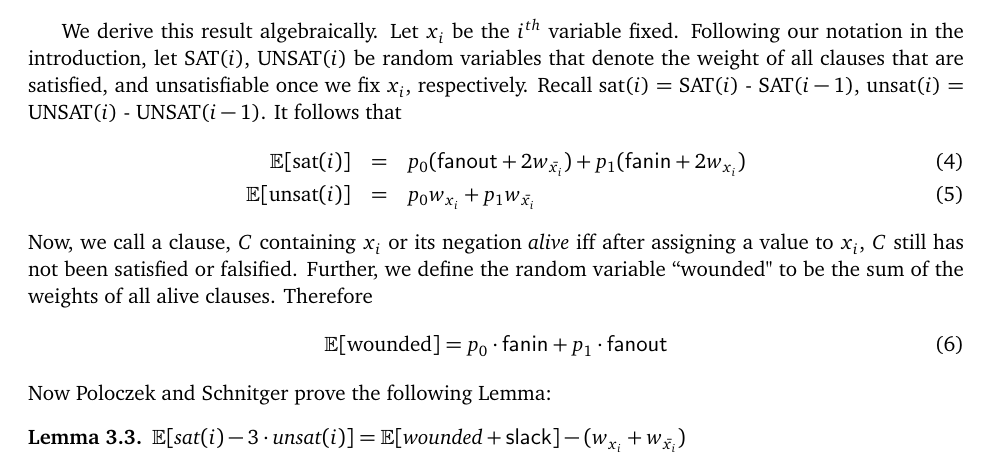
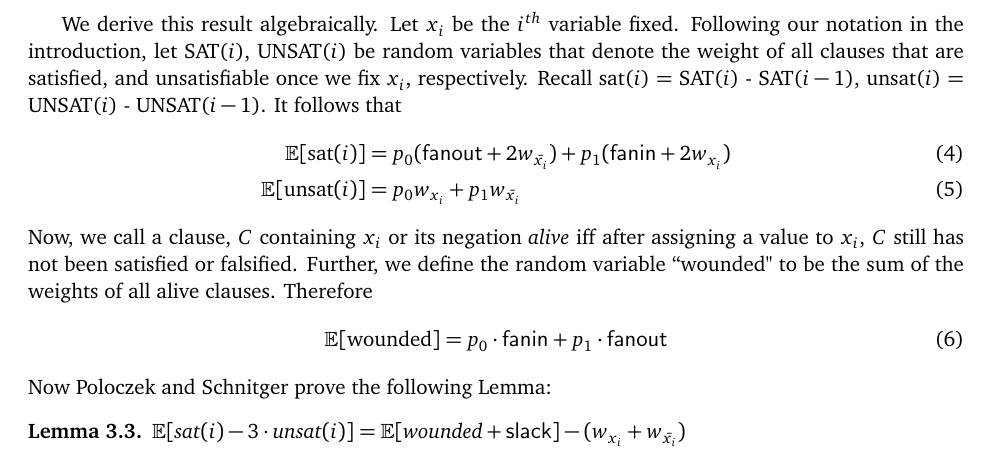
Before and after one commit to ASchvartzman/6.856Project, a LaTeX paper (18-416-FP.tex): part of page 5 of 13, cut so that both start at the same text. Compiled offline with pdfLaTeX.

Commit message:
Change last eqnarray to align.

```diff
--- a/18-416-FP.tex
+++ b/18-416-FP.tex
@@ -225,10 +225,10 @@ The main idea of the algorithm is that the magnitude of $\varepsilon$, which is
 Choosing $$\varepsilon = \varepsilon_1 \equiv \frac{-\frac{\mathsf{slack}^2}{\Delta} + \frac{\mathsf{slack}}{\Delta}(w_{x_i} + w_{\bar{x_i}})}{2\mathsf{slack}+ \mathsf{fanout} + \mathsf{fanin}}$$ yields probabilities that give a $\frac{3}{4}$ approximation.
 \end{theorem}
 We derive this result algebraically. Let $x_i$ be the $i^{th}$ variable fixed. Following our notation in the introduction, let SAT($i$), UNSAT($i$) be random variables that denote the weight of all clauses that are satisfied, and unsatisfiable once we fix $x_i$, respectively. Recall sat($i$) = SAT($i$) - SAT($i-1$), unsat($i$) = UNSAT($i$) - UNSAT($i-1$). It follows that
-\begin{eqnarray}
-\mathbb{E}[\textrm{sat}(i)] &=& p_0(\mathsf{fanout} + 2w_{\bar{x_i}}) + p_1(\mathsf{fanin} + 2w_{x_i})\\
-\mathbb{E}[\textrm{unsat}(i)] &=& p_0w_{x_i} + p_1w_{\bar{x_i}}
-\end{eqnarray}
+\begin{align}
+\mathbb{E}[\textrm{sat}(i)] &= p_0(\mathsf{fanout} + 2w_{\bar{x_i}}) + p_1(\mathsf{fanin} + 2w_{x_i})\\
+\mathbb{E}[\textrm{unsat}(i)] &= p_0w_{x_i} + p_1w_{\bar{x_i}}
+\end{align}
 Now, we call a clause, $C$ containing $x_i$ or its negation \textit{alive} iff after assigning a value to $x_i$, $C$ still has not been satisfied or falsified. Further, we define the random variable ``wounded" to be the sum of the weights of all alive clauses. Therefore
 \begin{equation}
 \mathbb{E}[\textrm{wounded}] = p_0 \cdot \mathsf{fanin} + p_1 \cdot \mathsf{fanout}
```
